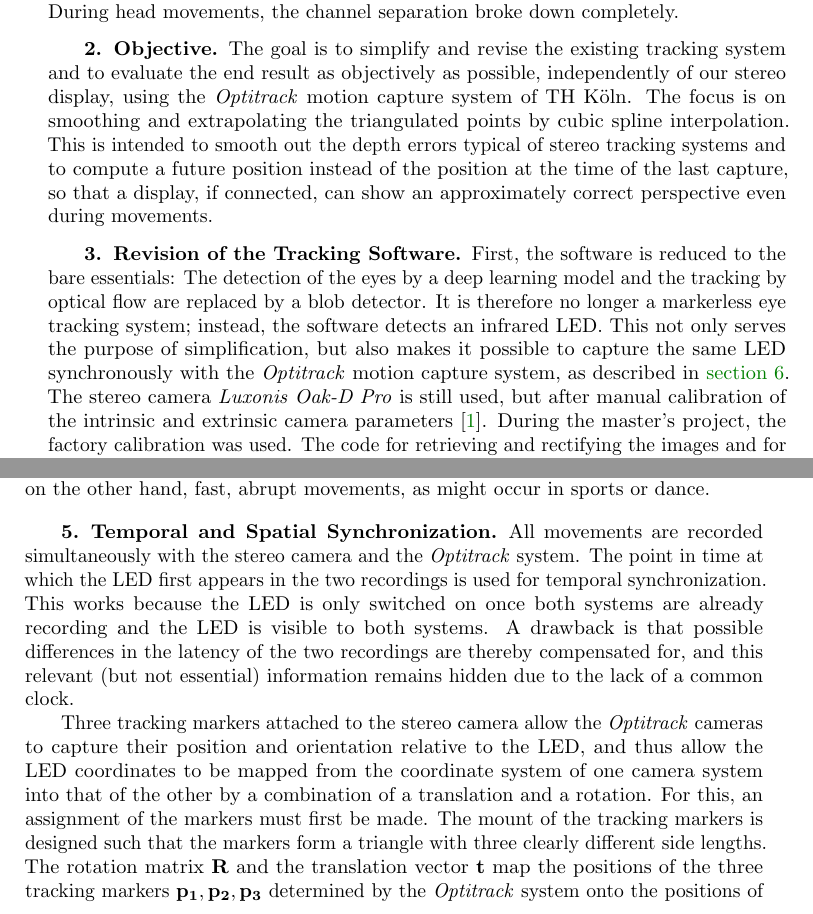
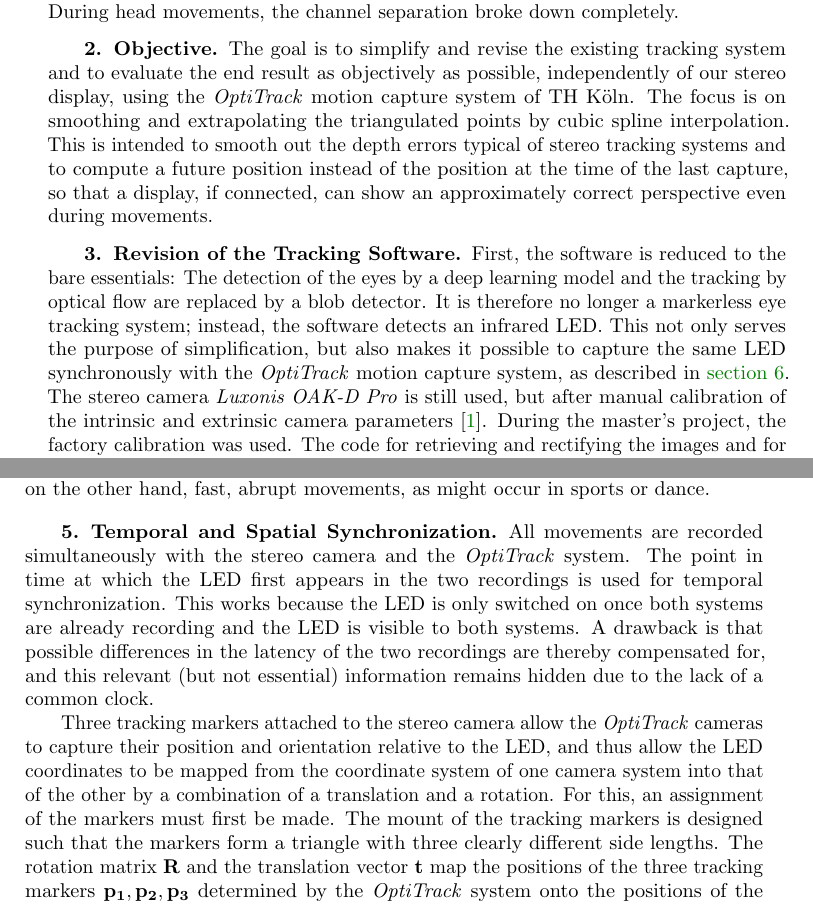
Before and after one commit to arthurkehrwald/point-tracking-filter, a LaTeX paper (paper/main.tex): two parts of pages 1 and 2 of 3, joined at a grey line, cut so that both start at the same text. Compiled offline with pdfLaTeX.

Commit message:
Paper: Fix oak-d and optitrack spelling

```diff
--- a/paper/main.tex
+++ b/paper/main.tex
@@ -31,7 +31,7 @@ During head movements, the channel separation broke down completely.
 \section{Objective}
 \label{sec:objective}
 
-The goal is to simplify and revise the existing tracking system and to evaluate the end result as objectively as possible, independently of our stereo display, using the \emph{Optitrack} motion capture system of TH Köln.
+The goal is to simplify and revise the existing tracking system and to evaluate the end result as objectively as possible, independently of our stereo display, using the \emph{OptiTrack} motion capture system of TH Köln.
 The focus is on smoothing and extrapolating the triangulated points by cubic spline interpolation.
 This is intended to smooth out the depth errors typical of stereo tracking systems and to compute a future position instead of the position at the time of the last capture, so that a display, if connected, can show an approximately correct perspective even during movements.
 
@@ -41,8 +41,8 @@ This is intended to smooth out the depth errors typical of stereo tracking syste
 First, the software is reduced to the bare essentials:
 The detection of the eyes by a deep learning model and the tracking by optical flow are replaced by a blob detector.
 It is therefore no longer a markerless eye tracking system; instead, the software detects an infrared LED.
-This not only serves the purpose of simplification, but also makes it possible to capture the same LED synchronously with the \emph{Optitrack} motion capture system, as described in \cref{sec:evaluation}.
-The stereo camera \emph{Luxonis Oak-D Pro} is still used, but after manual calibration of the intrinsic and extrinsic camera parameters \cite{luxonis2026}.
+This not only serves the purpose of simplification, but also makes it possible to capture the same LED synchronously with the \emph{OptiTrack} motion capture system, as described in \cref{sec:evaluation}.
+The stereo camera \emph{Luxonis OAK-D Pro} is still used, but after manual calibration of the intrinsic and extrinsic camera parameters \cite{luxonis2026}.
 During the master's project, the factory calibration was used.
 The code for retrieving and rectifying the images and for triangulating the 3D coordinates is rewritten, but remains equivalent.
 
@@ -76,14 +76,14 @@ On the one hand, slow movements with longer pauses, as would occur when using a
 
 \section{Temporal and Spatial Synchronization}
 
-All movements are recorded simultaneously with the stereo camera and the \emph{Optitrack} system.
+All movements are recorded simultaneously with the stereo camera and the \emph{OptiTrack} system.
 The point in time at which the LED first appears in the two recordings is used for temporal synchronization.
 This works because the LED is only switched on once both systems are already recording and the LED is visible to both systems.
 A drawback is that possible differences in the latency of the two recordings are thereby compensated for, and this relevant (but not essential) information remains hidden due to the lack of a common clock.
 
-Three tracking markers attached to the stereo camera allow the \emph{Optitrack} cameras to capture their position and orientation relative to the LED, and thus allow the LED coordinates to be mapped from the coordinate system of one camera system into that of the other by a combination of a translation and a rotation.
+Three tracking markers attached to the stereo camera allow the \emph{OptiTrack} cameras to capture their position and orientation relative to the LED, and thus allow the LED coordinates to be mapped from the coordinate system of one camera system into that of the other by a combination of a translation and a rotation.
 For this, an assignment of the markers must first be made. The mount of the tracking markers is designed such that the markers form a triangle with three clearly different side lengths.
-The rotation matrix $\mathbf{R}$ and the translation vector $\mathbf{t}$ map the positions of the three tracking markers $\mathbf{p_1}, \mathbf{p_2}, \mathbf{p_3}$ determined by the \emph{Optitrack} system onto the positions of the tracking markers in the coordinate system of the stereo camera $\mathbf{p'_1}, \mathbf{p'_2}, \mathbf{p'_3}$, such that $\mathbf{p'_n} = \mathbf{p_n} \mathbf{R} + \mathbf{t}$ holds for $n \in \mathbf{\{1, 2, 3\}}$.
+The rotation matrix $\mathbf{R}$ and the translation vector $\mathbf{t}$ map the positions of the three tracking markers $\mathbf{p_1}, \mathbf{p_2}, \mathbf{p_3}$ determined by the \emph{OptiTrack} system onto the positions of the tracking markers in the coordinate system of the stereo camera $\mathbf{p'_1}, \mathbf{p'_2}, \mathbf{p'_3}$, such that $\mathbf{p'_n} = \mathbf{p_n} \mathbf{R} + \mathbf{t}$ holds for $n \in \mathbf{\{1, 2, 3\}}$.
 
 \section{Evaluation}
 \label{sec:evaluation}
```
